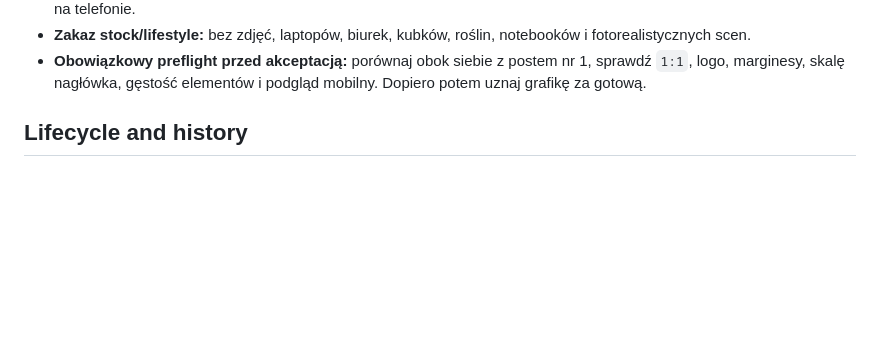
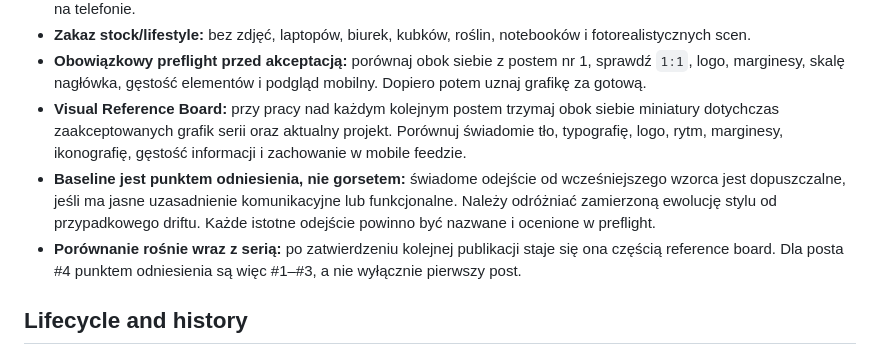
Before and after one commit to mrojewski/ExcelForge-Public, a Markdown page: content/social-media/README.md, the part around the change. Rendered like a GitHub page; blank space fills up the shorter version.

Commit message:
Add visual reference board and conscious baseline departures

```diff
--- a/content/social-media/README.md
+++ b/content/social-media/README.md
@@ -149,6 +149,9 @@ zatwierdzonego posta nr 1.
 - **Obowiązkowy preflight przed akceptacją:** porównaj obok siebie z postem
   nr 1, sprawdź `1:1`, logo, marginesy, skalę nagłówka, gęstość elementów i
   podgląd mobilny. Dopiero potem uznaj grafikę za gotową.
+- **Visual Reference Board:** przy pracy nad każdym kolejnym postem trzymaj obok siebie miniatury dotychczas zaakceptowanych grafik serii oraz aktualny projekt. Porównuj świadomie tło, typografię, logo, rytm, marginesy, ikonografię, gęstość informacji i zachowanie w mobile feedzie.
+- **Baseline jest punktem odniesienia, nie gorsetem:** świadome odejście od wcześniejszego wzorca jest dopuszczalne, jeśli ma jasne uzasadnienie komunikacyjne lub funkcjonalne. Należy odróżniać zamierzoną ewolucję stylu od przypadkowego driftu. Każde istotne odejście powinno być nazwane i ocenione w preflight.
+- **Porównanie rośnie wraz z serią:** po zatwierdzeniu kolejnej publikacji staje się ona częścią reference board. Dla posta #4 punktem odniesienia są więc #1–#3, a nie wyłącznie pierwszy post.
 
 ## Lifecycle and history
 
```
